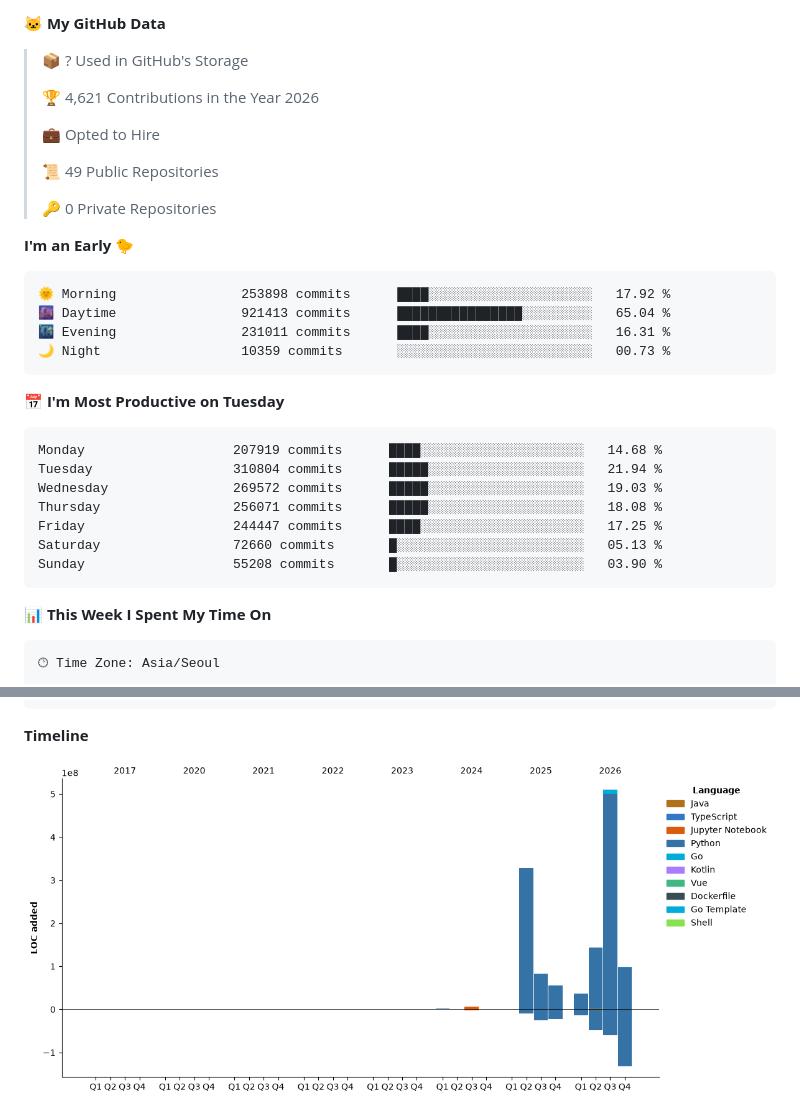
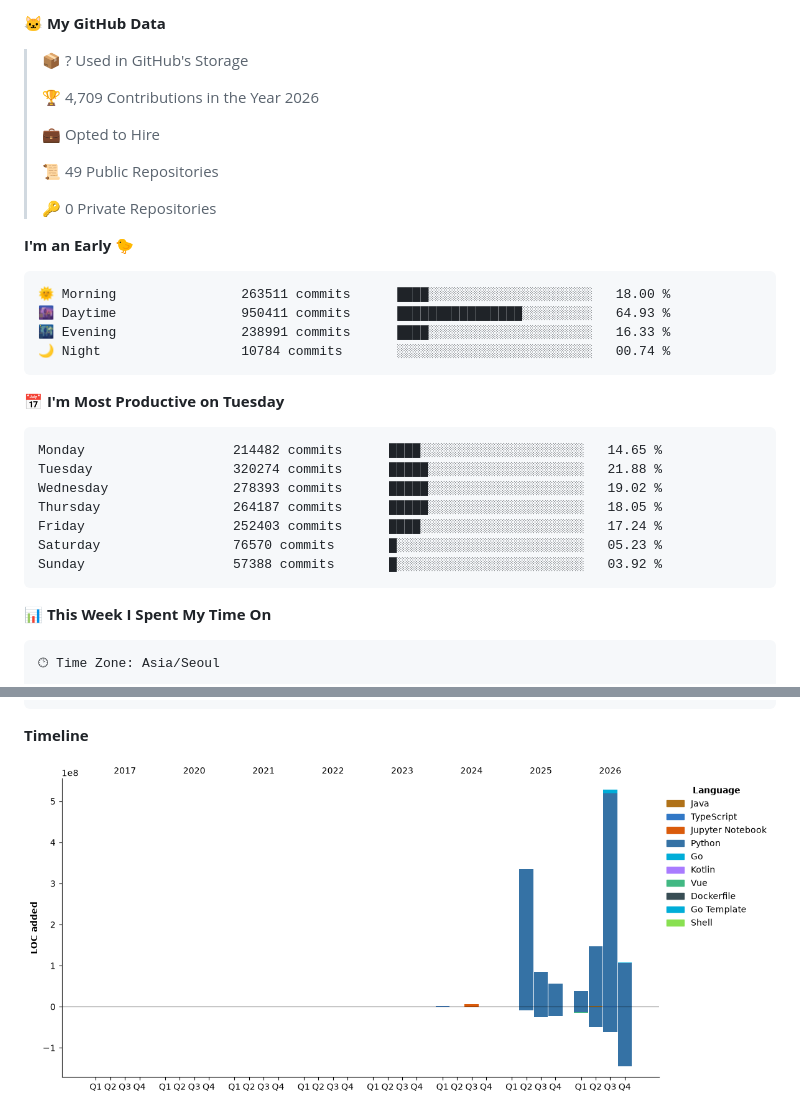
Before and after one commit to hajubal/hajubal, a Markdown page: README.md, 2 parts joined by grey strips. GitHub-like rendering; pictures changed too: assets/bar_graph.png.

Commit message:
Updated with Dev Metrics

````diff
--- a/README.md
+++ b/README.md
@@ -11,7 +11,7 @@
 
 > 📦 ? Used in GitHub's Storage
  >
-> 🏆 4,621 Contributions in the Year 2026
+> 🏆 4,709 Contributions in the Year 2026
  >
 > 💼 Opted to Hire
  >
@@ -22,21 +22,21 @@
 **I'm an Early 🐤**
 
 ```text
-🌞 Morning                253898 commits      ████░░░░░░░░░░░░░░░░░░░░░   17.92 %
-🌆 Daytime                921413 commits      ████████████████░░░░░░░░░   65.04 %
-🌃 Evening                231011 commits      ████░░░░░░░░░░░░░░░░░░░░░   16.31 %
-🌙 Night                  10359 commits       ░░░░░░░░░░░░░░░░░░░░░░░░░   00.73 %
+🌞 Morning                263511 commits      ████░░░░░░░░░░░░░░░░░░░░░   18.00 %
+🌆 Daytime                950411 commits      ████████████████░░░░░░░░░   64.93 %
+🌃 Evening                238991 commits      ████░░░░░░░░░░░░░░░░░░░░░   16.33 %
+🌙 Night                  10784 commits       ░░░░░░░░░░░░░░░░░░░░░░░░░   00.74 %
 ```
 📅 **I'm Most Productive on Tuesday**
 
 ```text
-Monday                   207919 commits      ████░░░░░░░░░░░░░░░░░░░░░   14.68 %
-Tuesday                  310804 commits      █████░░░░░░░░░░░░░░░░░░░░   21.94 %
-Wednesday                269572 commits      █████░░░░░░░░░░░░░░░░░░░░   19.03 %
-Thursday                 256071 commits      █████░░░░░░░░░░░░░░░░░░░░   18.08 %
-Friday                   244447 commits      ████░░░░░░░░░░░░░░░░░░░░░   17.25 %
-Saturday                 72660 commits       █░░░░░░░░░░░░░░░░░░░░░░░░   05.13 %
-Sunday                   55208 commits       █░░░░░░░░░░░░░░░░░░░░░░░░   03.90 %
+Monday                   214482 commits      ████░░░░░░░░░░░░░░░░░░░░░   14.65 %
+Tuesday                  320274 commits      █████░░░░░░░░░░░░░░░░░░░░   21.88 %
+Wednesday                278393 commits      █████░░░░░░░░░░░░░░░░░░░░   19.02 %
+Thursday                 264187 commits      █████░░░░░░░░░░░░░░░░░░░░   18.05 %
+Friday                   252403 commits      ████░░░░░░░░░░░░░░░░░░░░░   17.24 %
+Saturday                 76570 commits       █░░░░░░░░░░░░░░░░░░░░░░░░   05.23 %
+Sunday                   57388 commits       █░░░░░░░░░░░░░░░░░░░░░░░░   03.92 %
 ```
 
 
````
Also changed, not shown: other parts of README.md (+1 -1 lines).
